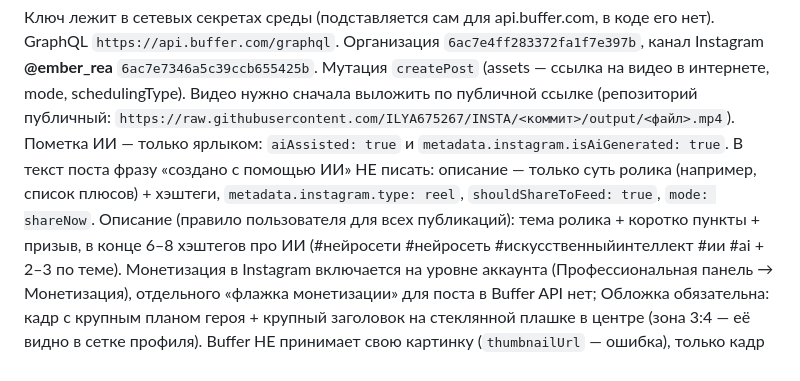
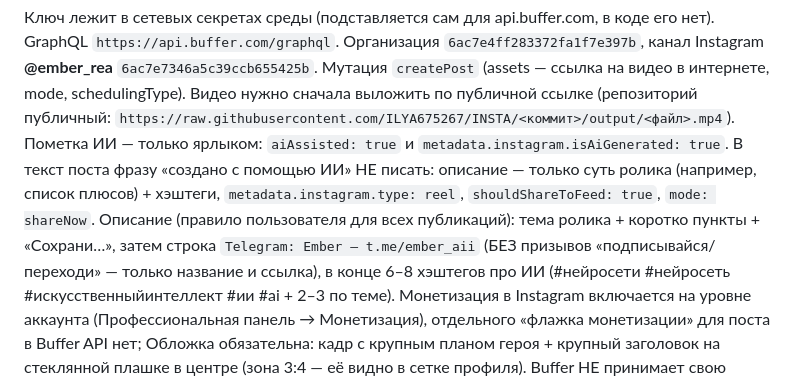
Before and after one commit to ILYA675267/INSTA, a Markdown page: CLAUDE.md, the part around the change. Rendered like a GitHub page.

Commit message:
CLAUDE.md: caption has only Telegram name and link, no subscribe call
Co-Authored-By: Claude Opus 5.5 <noreply@anthropic.com>
Claude-Session: https://claude.ai/code/session_01LuywcrQ8m81kgBJWFdLMy8

```diff
--- a/CLAUDE.md
+++ b/CLAUDE.md
@@ -74,7 +74,8 @@ GraphQL `https://api.buffer.com/graphql`. Организация `6ac7e4ff283372
 Пометка ИИ — только ярлыком: `aiAssisted: true` и `metadata.instagram.isAiGenerated: true`. В текст поста фразу
 «создано с помощью ИИ» НЕ писать: описание — только суть ролика (например, список плюсов) + хэштеги,
 `metadata.instagram.type: reel`, `shouldShareToFeed: true`, `mode: shareNow`.
-Описание (правило пользователя для всех публикаций): тема ролика + коротко пункты + призыв, в конце 6–8 хэштегов
+Описание (правило пользователя для всех публикаций): тема ролика + коротко пункты + «Сохрани…», затем строка
+`Telegram: Ember — t.me/ember_aii` (БЕЗ призывов «подписывайся/переходи» — только название и ссылка), в конце 6–8 хэштегов
 про ИИ (#нейросети #нейросеть #искусственныйинтеллект #ии #ai + 2–3 по теме). Монетизация в Instagram включается
 на уровне аккаунта (Профессиональная панель → Монетизация), отдельного «флажка монетизации» для поста в Buffer API нет;
 Обложка обязательна: кадр с крупным планом героя + крупный заголовок на стеклянной плашке в центре (зона 3:4 — её видно
```
